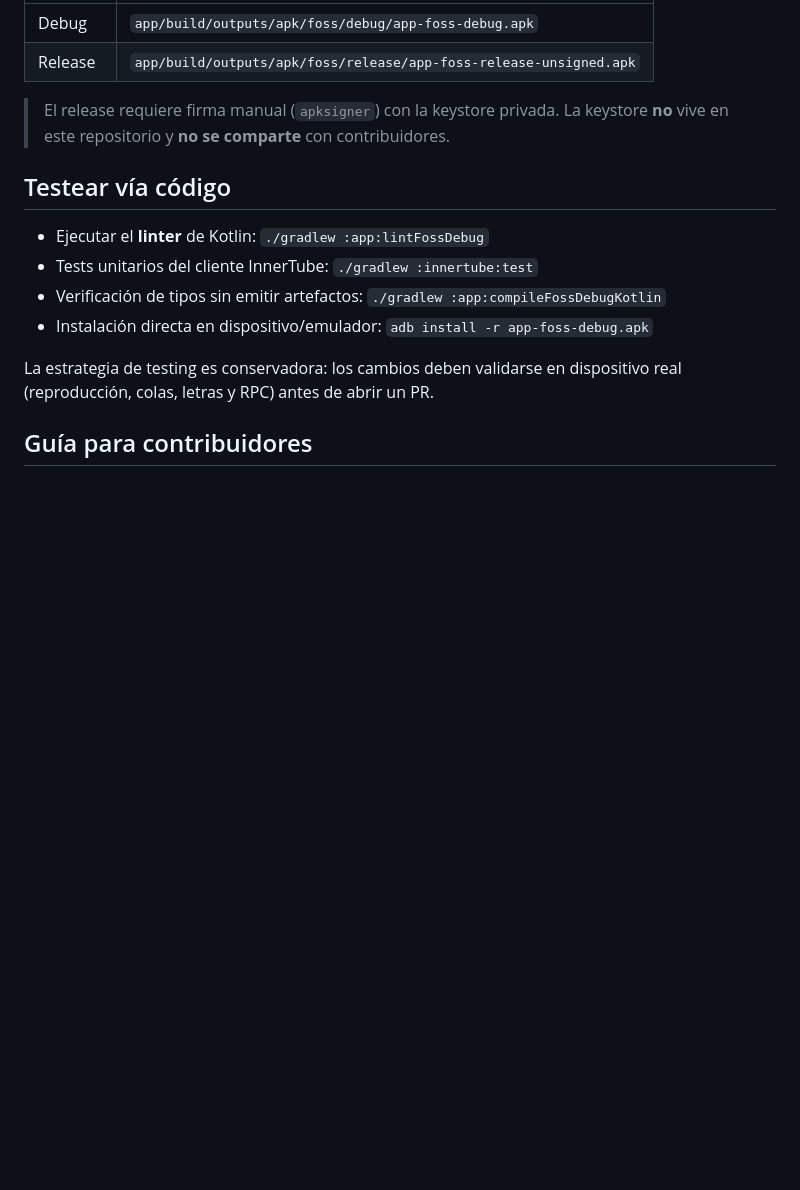
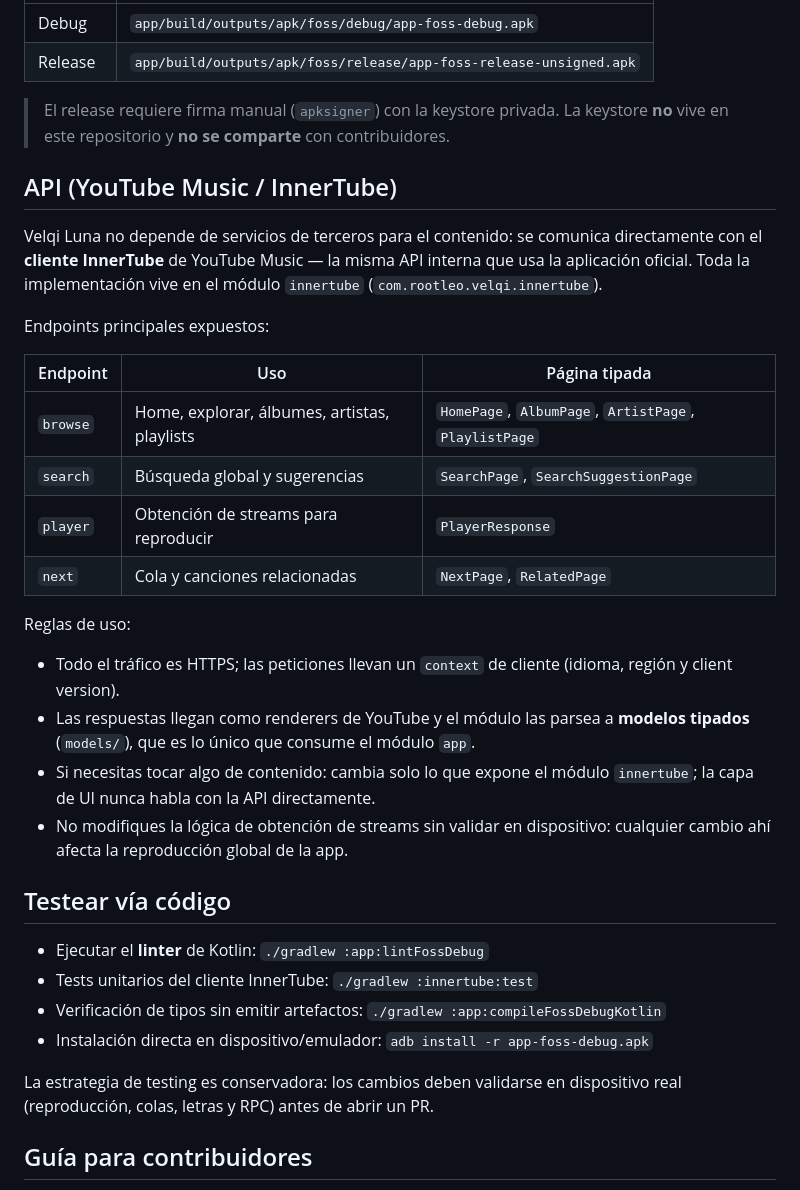
Before and after one commit to SwiftRealmhq/OpenYTMusic, a Markdown page: README.md, the part around the change. Rendered like a GitHub page; blank space fills up the shorter version.

Commit message:
API instrucciones

```diff
--- a/README.md
+++ b/README.md
@@ -69,6 +69,31 @@ Salidas:
 > El release requiere firma manual (`apksigner`) con la keystore privada. La keystore **no** vive
 > en este repositorio y **no se comparte** con contribuidores.
 
+## API (YouTube Music / InnerTube)
+
+Velqi Luna no depende de servicios de terceros para el contenido: se comunica directamente con
+el **cliente InnerTube** de YouTube Music — la misma API interna que usa la aplicación oficial.
+Toda la implementación vive en el módulo `innertube` (`com.rootleo.velqi.innertube`).
+
+Endpoints principales expuestos:
+
+| Endpoint | Uso | Página tipada |
+|---|---|---|
+| `browse` | Home, explorar, álbumes, artistas, playlists | `HomePage`, `AlbumPage`, `ArtistPage`, `PlaylistPage` |
+| `search` | Búsqueda global y sugerencias | `SearchPage`, `SearchSuggestionPage` |
+| `player` | Obtención de streams para reproducir | `PlayerResponse` |
+| `next` | Cola y canciones relacionadas | `NextPage`, `RelatedPage` |
+
+Reglas de uso:
+
+- Todo el tráfico es HTTPS; las peticiones llevan un `context` de cliente (idioma, región y client version).
+- Las respuestas llegan como renderers de YouTube y el módulo las parsea a **modelos tipados**
+  (`models/`), que es lo único que consume el módulo `app`.
+- Si necesitas tocar algo de contenido: cambia solo lo que expone el módulo `innertube`;
+  la capa de UI nunca habla con la API directamente.
+- No modifiques la lógica de obtención de streams sin validar en dispositivo: cualquier cambio
+  ahí afecta la reproducción global de la app.
+
 ## Testear vía código
 
 - Ejecutar el **linter** de Kotlin: `./gradlew :app:lintFossDebug`
```
